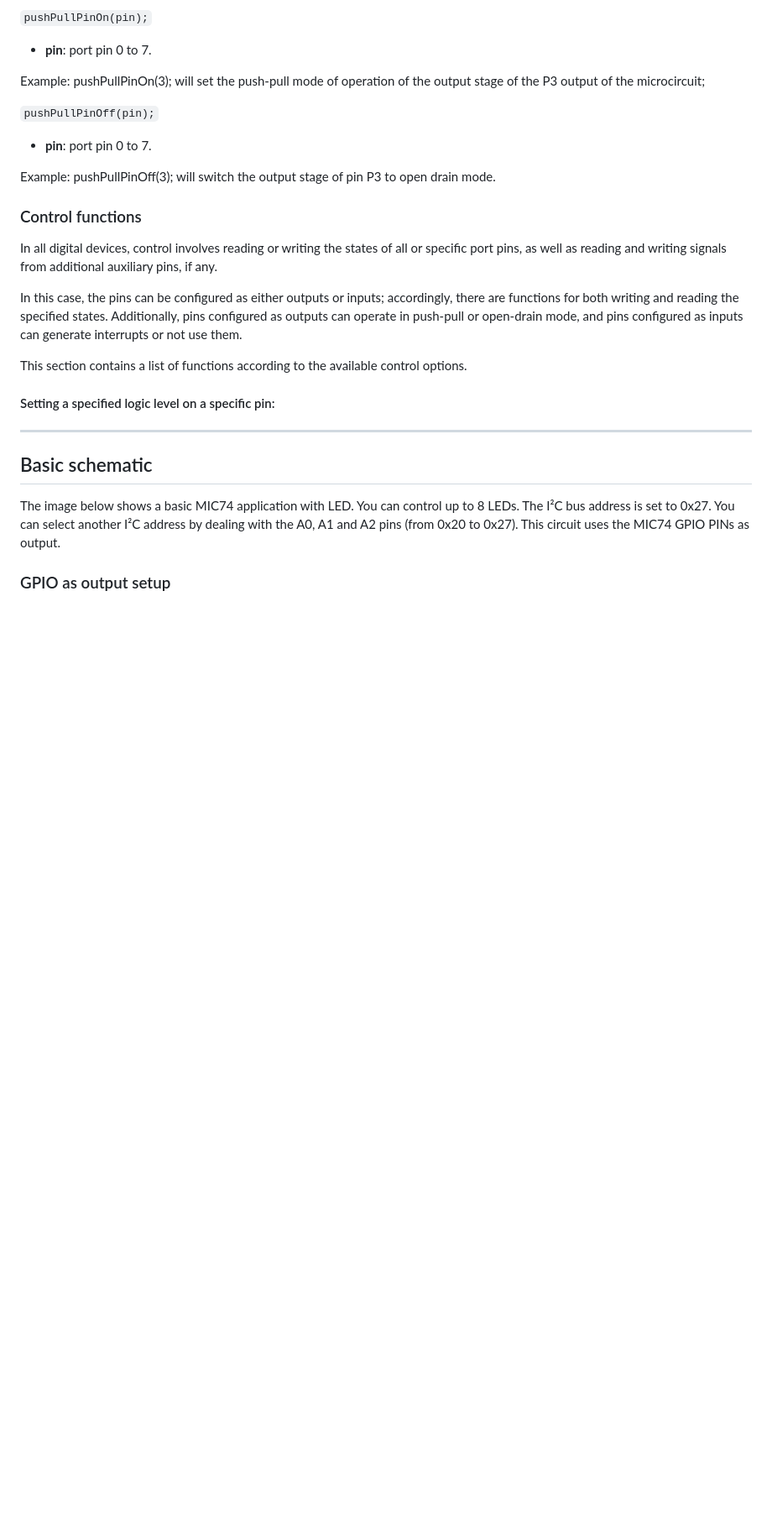
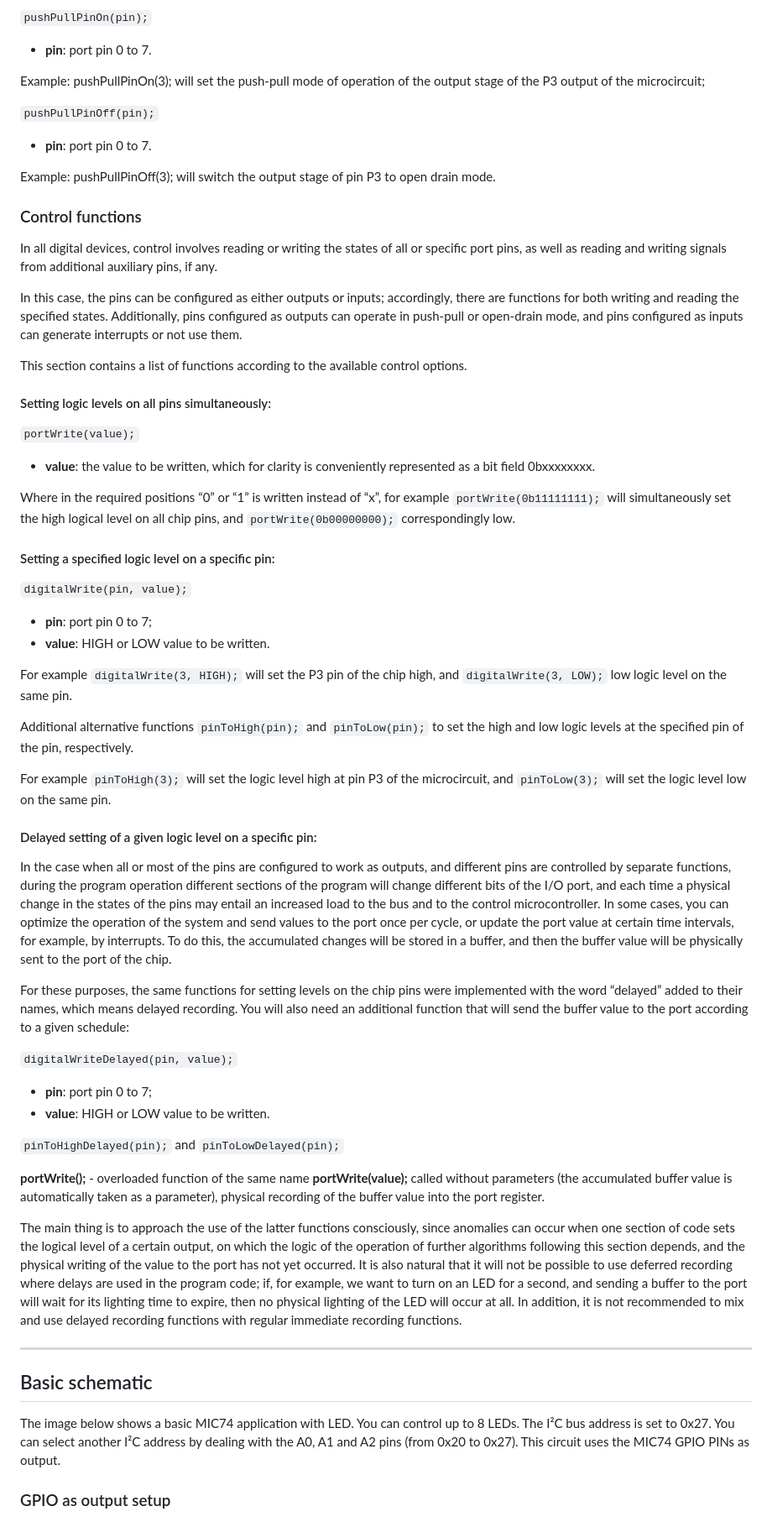
Before and after one commit to TarAndr/AnTar_MIC74, a Markdown page: README.md, the part around the change printed below. Shown: that part at 84% size. Rendered like a GitHub page; blank space fills up the shorter version.

Commit message:
Added description of logic level recording functions

```diff
--- a/README.md
+++ b/README.md
@@ -330,7 +332,43 @@ In this case, the pins can be configured as either outputs or inputs; accordingl
 
 This section contains a list of functions according to the available control options.
 
+#### Setting logic levels on all pins simultaneously:
+
+`portWrite(value);`
+
+- **value**: the value to be written, which for clarity is conveniently represented as a bit field 0bxxxxxxxx.
+
+Where in the required positions “0” or “1” is written instead of “x”, for example `portWrite(0b11111111);` will simultaneously set the high logical level on all chip pins, and `portWrite(0b00000000);` correspondingly low.
+
 #### Setting a specified logic level on a specific pin:
+
+`digitalWrite(pin, value);`
+
+- **pin**: port pin 0 to 7;
+- **value**: HIGH or LOW value to be written.
+
+For example `digitalWrite(3, HIGH);` will set the P3 pin of the chip high, and `digitalWrite(3, LOW);` low logic level on the same pin.
+
+Additional alternative functions `pinToHigh(pin);` and `pinToLow(pin);` to set the high and low logic levels at the specified pin of the pin, respectively.
+
+For example `pinToHigh(3);` will set the logic level high at pin P3 of the microcircuit, and `pinToLow(3);` will set the logic level low on the same pin.
+
+#### Delayed setting of a given logic level on a specific pin:
+
+In the case when all or most of the pins are configured to work as outputs, and different pins are controlled by separate functions, during the program operation different sections of the program will change different bits of the I/O port, and each time a physical change in the states of the pins may entail an increased load to the bus and to the control microcontroller. In some cases, you can optimize the operation of the system and send values to the port once per cycle, or update the port value at certain time intervals, for example, by interrupts. To do this, the accumulated changes will be stored in a buffer, and then the buffer value will be physically sent to the port of the chip.
+
+For these purposes, the same functions for setting levels on the chip pins were implemented with the word “delayed” added to their names, which means delayed recording. You will also need an additional function that will send the buffer value to the port according to a given schedule:
+
+`digitalWriteDelayed(pin, value);`
+
+- **pin**: port pin 0 to 7;
+- **value**: HIGH or LOW value to be written.
+
+`pinToHighDelayed(pin);` and `pinToLowDelayed(pin);`
+
+**portWrite();** - overloaded function of the same name **portWrite(value);** called without parameters (the accumulated buffer value is automatically taken as a parameter), physical recording of the buffer value into the port register.
+
+The main thing is to approach the use of the latter functions consciously, since anomalies can occur when one section of code sets the logical level of a certain output, on which the logic of the operation of further algorithms following this section depends, and the physical writing of the value to the port has not yet occurred. It is also natural that it will not be possible to use deferred recording where delays are used in the program code; if, for example, we want to turn on an LED for a second, and sending a buffer to the port will wait for its lighting time to expire, then no physical lighting of the LED will occur at all. In addition, it is not recommended to mix and use delayed recording functions with regular immediate recording functions.
 
 
 
```
Also changed, not shown: other parts of README.md (+2 -5 lines).
